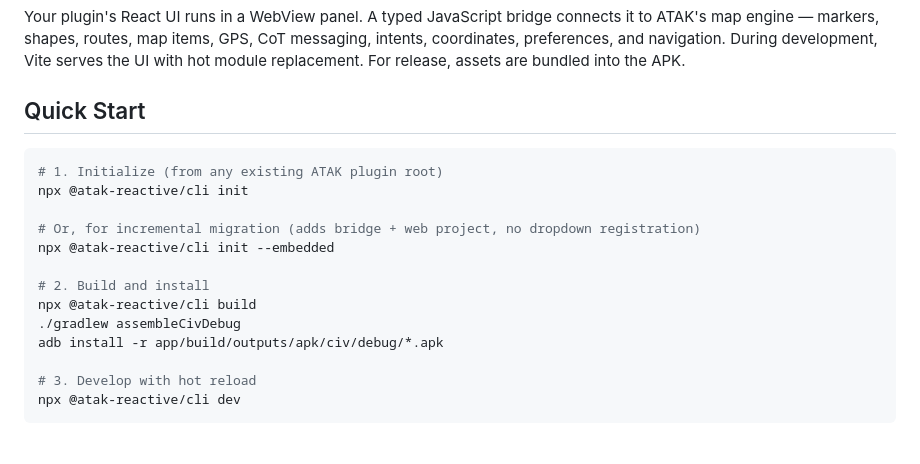
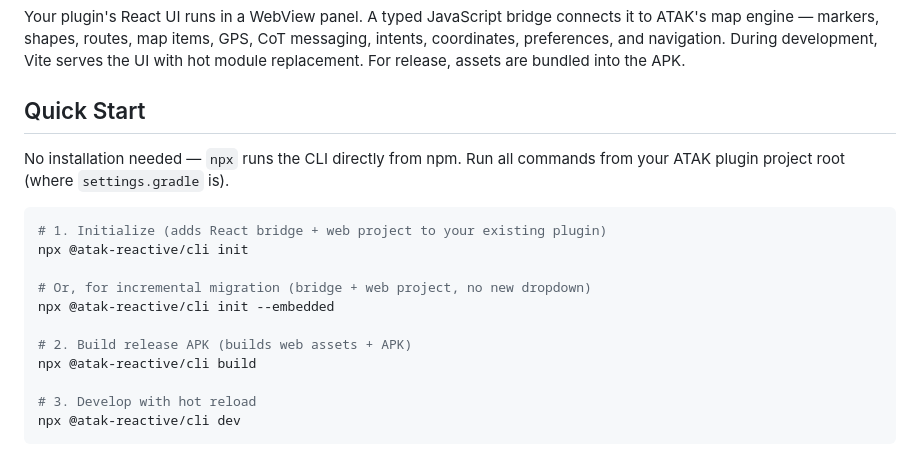
Before and after one commit to rixau/atak-reactive, a Markdown page: README.md, the part around the change. GitHub-like rendering.

Commit message:
Clarify Quick Start — no install needed, npx runs from plugin root

````diff
--- a/README.md
+++ b/README.md
@@ -8,17 +8,17 @@ Your plugin's React UI runs in a WebView panel. A typed JavaScript bridge connec
 
 ## Quick Start
 
+No installation needed — `npx` runs the CLI directly from npm. Run all commands from your ATAK plugin project root (where `settings.gradle` is).
+
 ```bash
-# 1. Initialize (from any existing ATAK plugin root)
+# 1. Initialize (adds React bridge + web project to your existing plugin)
 npx @atak-reactive/cli init
 
-# Or, for incremental migration (adds bridge + web project, no dropdown registration)
+# Or, for incremental migration (bridge + web project, no new dropdown)
 npx @atak-reactive/cli init --embedded
 
-# 2. Build and install
+# 2. Build release APK (builds web assets + APK)
 npx @atak-reactive/cli build
-./gradlew assembleCivDebug
-adb install -r app/build/outputs/apk/civ/debug/*.apk
 
 # 3. Develop with hot reload
 npx @atak-reactive/cli dev
````
